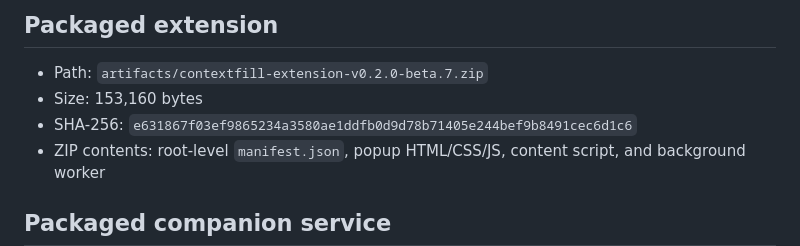
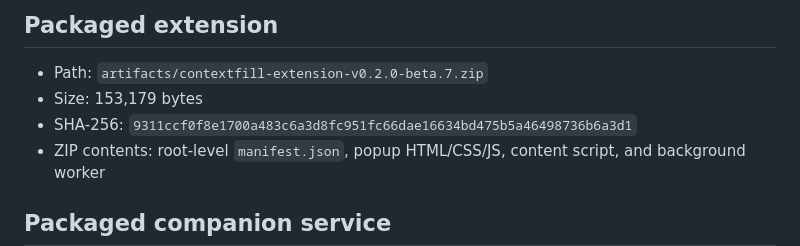
Before and after one commit to lzongren/contextfill, a Markdown page: docs/TEST_RESULTS.md, the part around the change. Rendered like a GitHub page.

Commit message:
docs: refresh beta 7 artifact checksum

```diff
--- a/docs/TEST_RESULTS.md
+++ b/docs/TEST_RESULTS.md
@@ -25,8 +25,8 @@ The automated release gate uses injected provider/model responses and does not m
 ## Packaged extension
 
 - Path: `artifacts/contextfill-extension-v0.2.0-beta.7.zip`
-- Size: 153,160 bytes
-- SHA-256: `e631867f03ef9865234a3580ae1ddfb0d9d78b71405e244bef9b8491cec6d1c6`
+- Size: 153,179 bytes
+- SHA-256: `9311ccf0f8e1700a483c6a3d8fc951fc66dae16634bd475b5a46498736b6a3d1`
 - ZIP contents: root-level `manifest.json`, popup HTML/CSS/JS, content script, and background worker
 
 ## Packaged companion service
```
